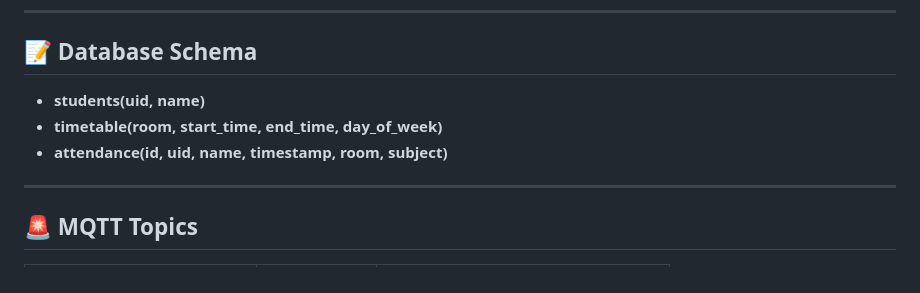
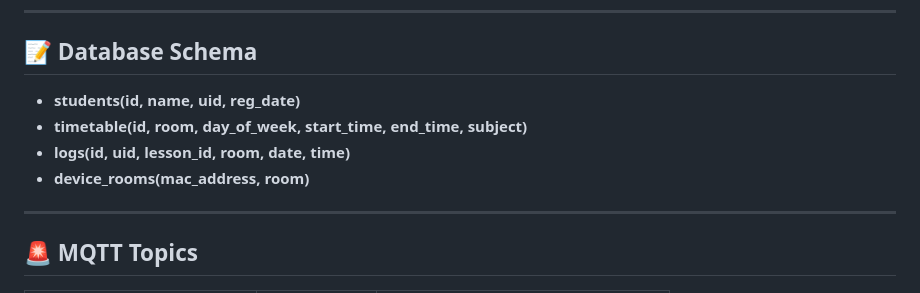
Before and after one commit to Badr1203/IOT-Attendance, a Markdown page: README.md, the part around the change. GitHub-like rendering.

```diff
--- a/README.md
+++ b/README.md
@@ -135,9 +135,10 @@ IOT-Attendance/
 
 ## 📝 Database Schema
 
-* **students(uid, name)**
-* **timetable(room, start\_time, end\_time, day\_of\_week)**
-* **attendance(id, uid, name, timestamp, room, subject)**
+* **students(id, name, uid, reg\_date)**
+* **timetable(id, room, day\_of\_week, start\_time, end\_time, subject)**
+* **logs(id, uid, lesson\_id, room, date, time)**
+* **device\_rooms(mac\_address, room)**
 
 ---
 
```
